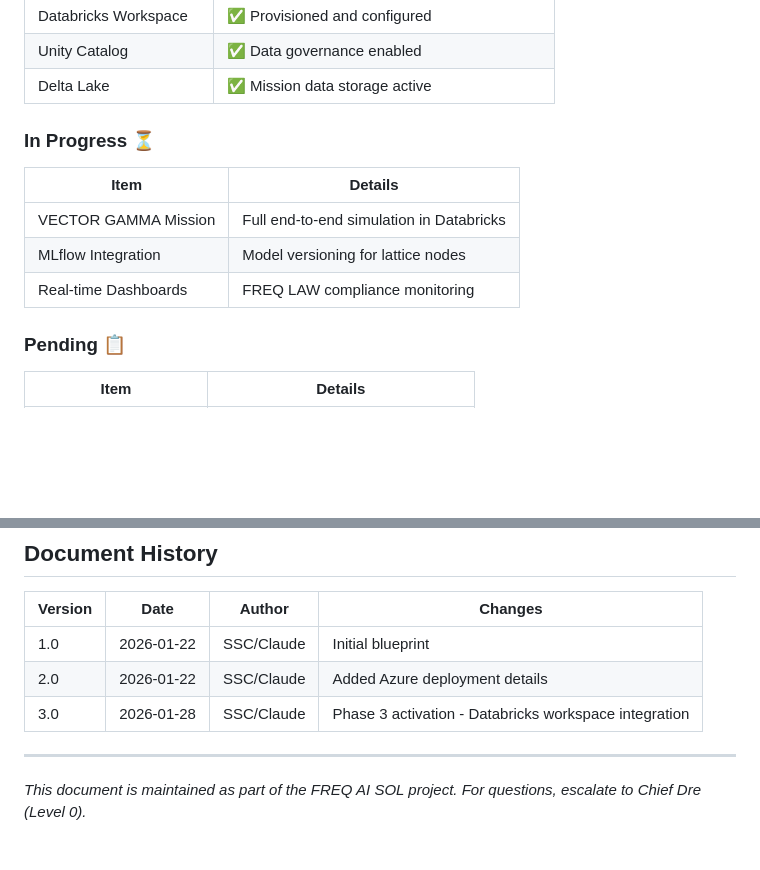
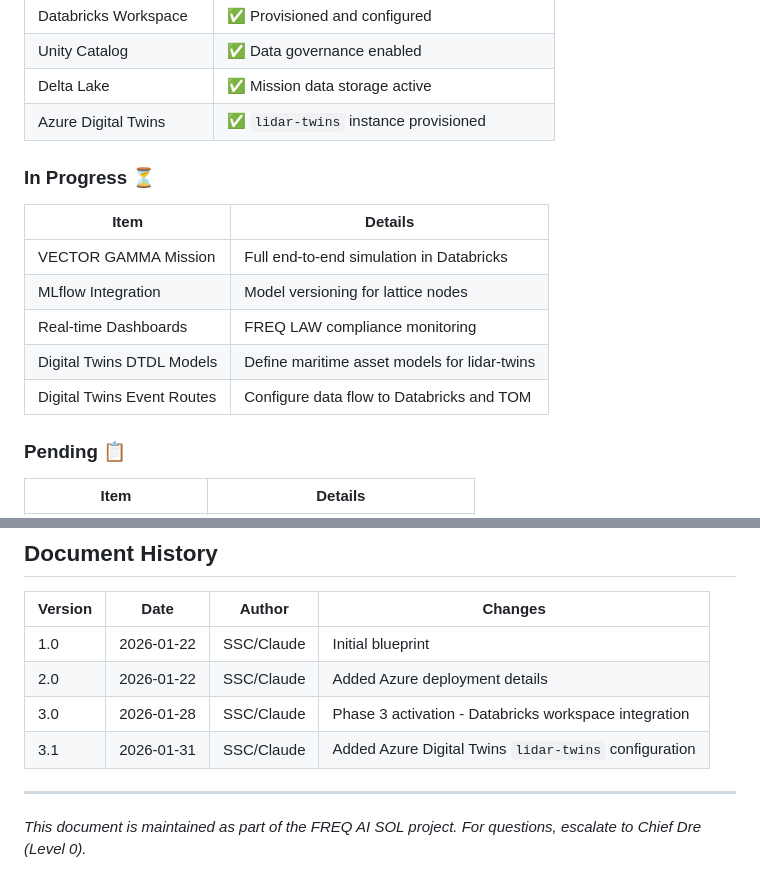
Before and after one commit to dre-orchestrator-ai/FREQ-AI-VERTEX, a Markdown page: docs/FREQ_SOL_AZURE_BLUEPRINT.md, 2 parts joined by grey strips. Drawn GitHub-style; blank space fills up the shorter version.

```diff
--- a/docs/FREQ_SOL_AZURE_BLUEPRINT.md
+++ b/docs/FREQ_SOL_AZURE_BLUEPRINT.md
@@ -334,6 +336,7 @@ Region: (configured)
 | Databricks Workspace | ✅ Provisioned and configured |
 | Unity Catalog | ✅ Data governance enabled |
 | Delta Lake | ✅ Mission data storage active |
+| Azure Digital Twins | ✅ `lidar-twins` instance provisioned |
 
 ### In Progress ⏳
 
@@ -342,6 +345,8 @@ Region: (configured)
 | VECTOR GAMMA Mission | Full end-to-end simulation in Databricks |
 | MLflow Integration | Model versioning for lattice nodes |
 | Real-time Dashboards | FREQ LAW compliance monitoring |
+| Digital Twins DTDL Models | Define maritime asset models for lidar-twins |
+| Digital Twins Event Routes | Configure data flow to Databricks and TOM |
 
 ### Pending 📋
 
@@ -436,6 +532,7 @@ FREQ-AI-VERTEX/
 | 1.0 | 2026-01-22 | SSC/Claude | Initial blueprint |
 | 2.0 | 2026-01-22 | SSC/Claude | Added Azure deployment details |
 | 3.0 | 2026-01-28 | SSC/Claude | Phase 3 activation - Databricks workspace integration |
+| 3.1 | 2026-01-31 | SSC/Claude | Added Azure Digital Twins `lidar-twins` configuration |
 
 ---
 
```
Also changed, not shown: other parts of docs/FREQ_SOL_AZURE_BLUEPRINT.md (+94 -1 lines).
